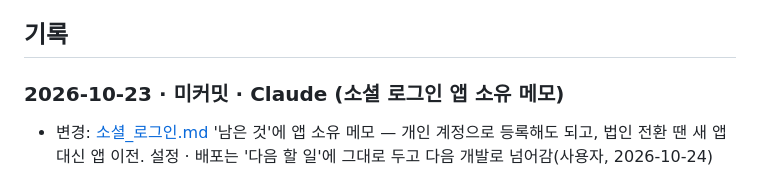
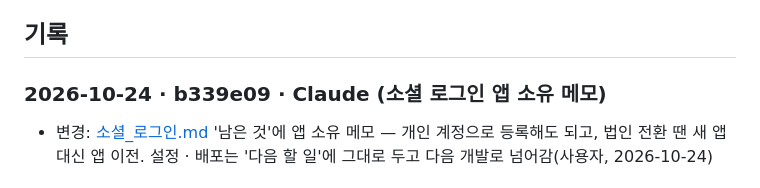
Before and after one commit to redbrownbear/ProjcetErrand, a Markdown page: docs/WORKLOG.md, the part around the change. GitHub-like rendering.

Commit message:
[main] 20261024 WORKLOG 해시
Co-Authored-By: Claude Opus 5.5 (1M context) <noreply@anthropic.com>
Claude-Session: https://claude.ai/code/session_01JCAqd8SwCf3HW5aEc5Jic4

```diff
--- a/docs/WORKLOG.md
+++ b/docs/WORKLOG.md
@@ -149,7 +149,7 @@
 
 ## 기록
 
-### 2026-10-23 · 미커밋 · Claude (소셜 로그인 앱 소유 메모)
+### 2026-10-24 · b339e09 · Claude (소셜 로그인 앱 소유 메모)
 - 변경: [소셜_로그인.md](소셜_로그인.md) '남은 것'에 앱 소유 메모 — 개인 계정으로 등록해도 되고, 법인 전환 땐 새 앱 대신 앱 이전. 설정 · 배포는 '다음 할 일'에 그대로 두고 다음 개발로 넘어감(사용자, 2026-10-24)
 
 ### 2026-10-23 · c0a2e6b 외 · Claude (카카오 · 네이버 로그인)
```
